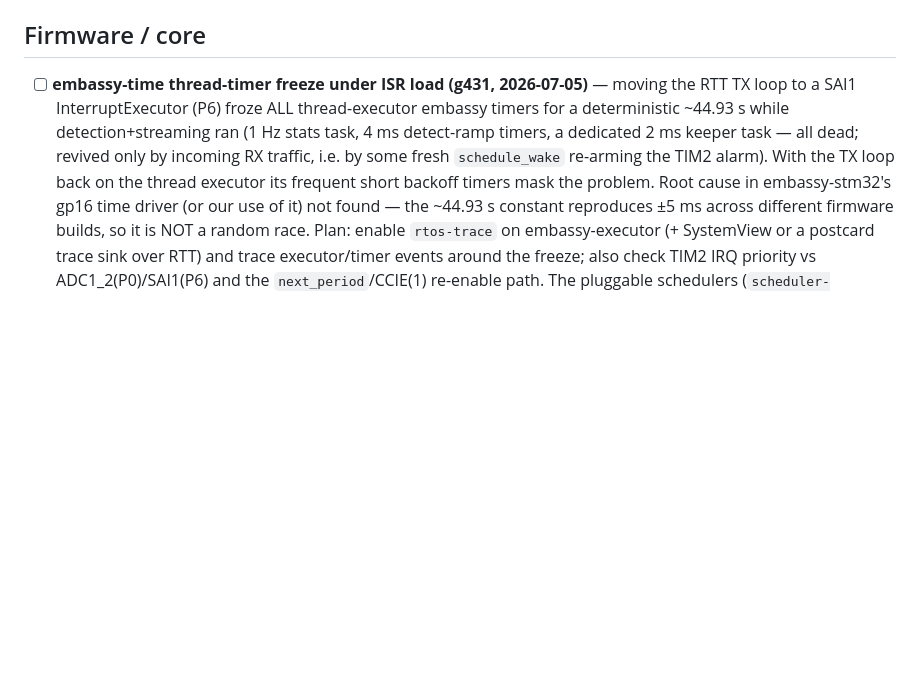
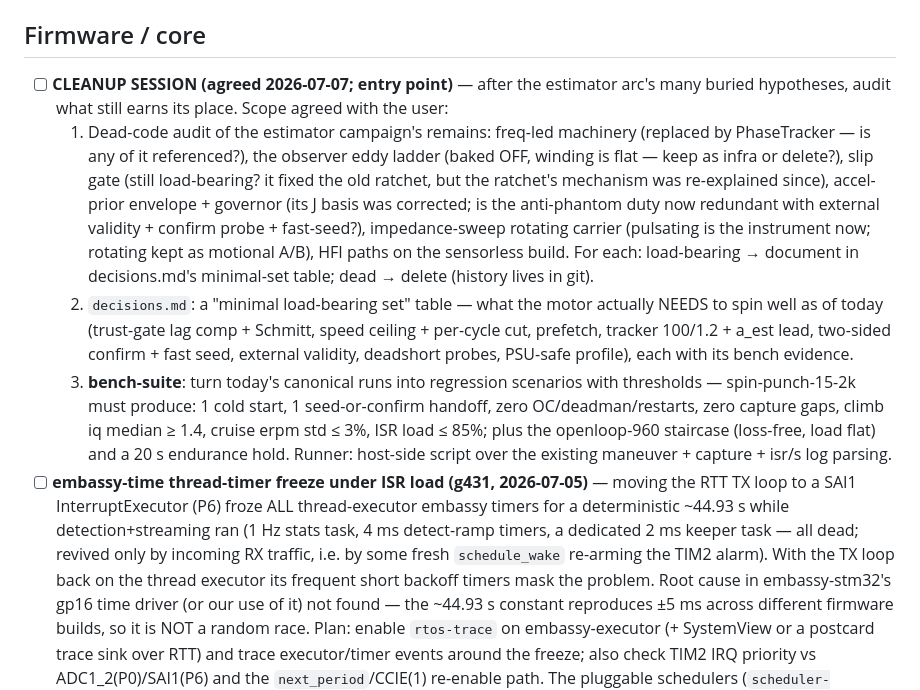
Before and after one commit to okhsunrog/oxifoc, a Markdown page: docs/TODO.md, the part around the change. Rendered like a GitHub page; blank space fills up the shorter version.

Commit message:
docs: TODO — cleanup-session entry point (dead-code audit scope, minimal-set table, bench-suite thresholds)

```diff
--- a/docs/TODO.md
+++ b/docs/TODO.md
@@ -928,6 +928,34 @@ Phase A (cold-start align→ramp→handoff, current-scheduled ceiling) + Phase B
 
 ## Firmware / core
 
+- [ ] **CLEANUP SESSION (agreed 2026-07-07; entry point)** — after the
+  estimator arc's many buried hypotheses, audit what still earns its
+  place. Scope agreed with the user:
+  1. Dead-code audit of the estimator campaign's remains: freq-led
+     machinery (replaced by PhaseTracker — is any of it referenced?),
+     the observer eddy ladder (baked OFF, winding is flat — keep as
+     infra or delete?), slip gate (still load-bearing? it fixed the
+     old ratchet, but the ratchet's mechanism was re-explained since),
+     accel-prior envelope + governor (its J basis was corrected; is
+     the anti-phantom duty now redundant with external validity +
+     confirm probe + fast-seed?), impedance-sweep rotating carrier
+     (pulsating is the instrument now; rotating kept as motional A/B),
+     HFI paths on the sensorless build. For each: load-bearing →
+     document in decisions.md's minimal-set table; dead → delete
+     (history lives in git).
+  2. `decisions.md`: a "minimal load-bearing set" table — what the
+     motor actually NEEDS to spin well as of today (trust-gate lag
+     comp + Schmitt, speed ceiling + per-cycle cut, prefetch, tracker
+     100/1.2 + a_est lead, two-sided confirm + fast seed, external
+     validity, deadshort probes, PSU-safe profile), each with its
+     bench evidence.
+  3. **bench-suite**: turn today's canonical runs into regression
+     scenarios with thresholds — spin-punch-15-2k must produce: 1
+     cold start, 1 seed-or-confirm handoff, zero OC/deadman/restarts,
+     zero capture gaps, climb iq median ≥ 1.4, cruise erpm std ≤ 3%,
+     ISR load ≤ 85%; plus the openloop-960 staircase (loss-free,
+     load flat) and a 20 s endurance hold. Runner: host-side script
+     over the existing maneuver + capture + isr/s log parsing.
 - [ ] **embassy-time thread-timer freeze under ISR load (g431, 2026-07-05)** —
   moving the RTT TX loop to a SAI1 InterruptExecutor (P6) froze ALL
   thread-executor embassy timers for a deterministic ~44.93 s while
```
